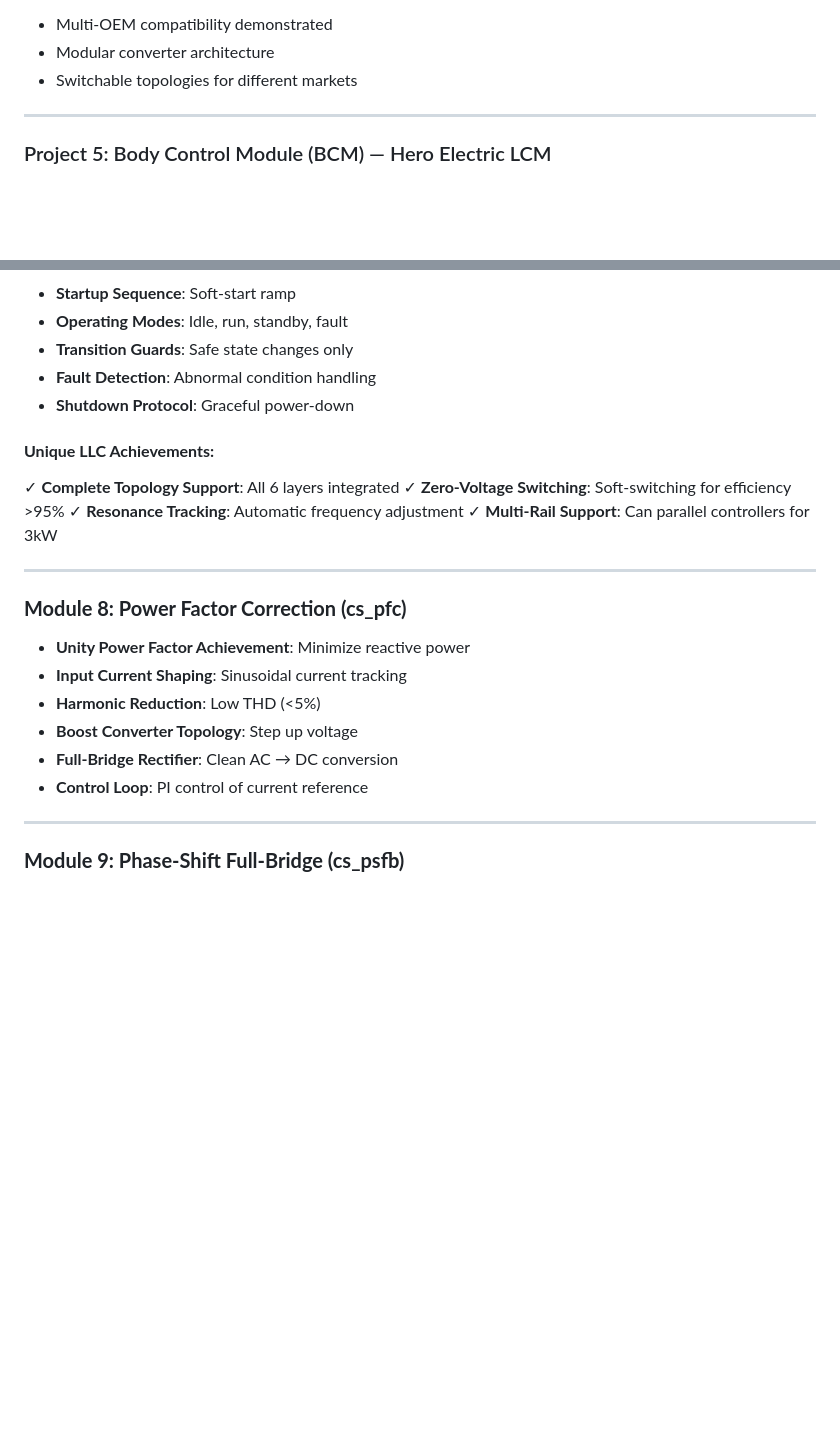
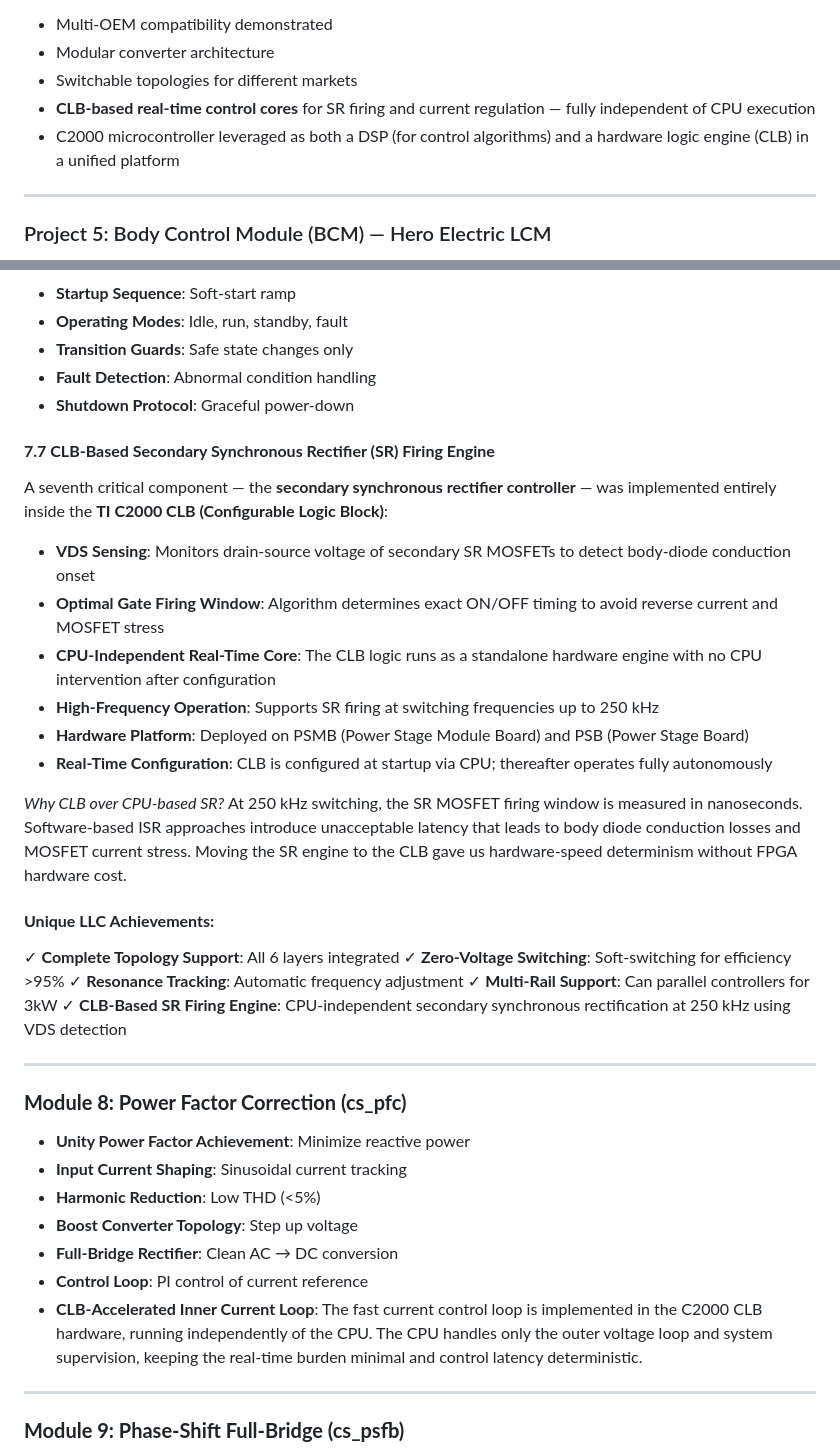
Before and after one commit to binarymaker/binarymaker, a Markdown page: EXPERIENCE_DEEP_DIVE.md, 2 parts joined by grey strips. Rendered like a GitHub page; blank space fills up the shorter version.

Commit message:
Add detailed documentation for CLB-based synchronous rectification and current control implementations

```diff
--- a/EXPERIENCE_DEEP_DIVE.md
+++ b/EXPERIENCE_DEEP_DIVE.md
@@ -912,6 +957,8 @@ This section documents a comprehensive suite of **integrated automotive embedded
 - Multi-OEM compatibility demonstrated
 - Modular converter architecture
 - Switchable topologies for different markets
+- **CLB-based real-time control cores** for SR firing and current regulation — fully independent of CPU execution
+- C2000 microcontroller leveraged as both a DSP (for control algorithms) and a hardware logic engine (CLB) in a unified platform
 
 ---
 
@@ -1777,11 +1824,26 @@ This section extracts **every feature** of each middleware module, including sma
 - **Fault Detection**: Abnormal condition handling
 - **Shutdown Protocol**: Graceful power-down
 
+#### **7.7 CLB-Based Secondary Synchronous Rectifier (SR) Firing Engine**
+
+A seventh critical component — the **secondary synchronous rectifier controller** — was implemented entirely inside the **TI C2000 CLB (Configurable Logic Block)**:
+
+- **VDS Sensing**: Monitors drain-source voltage of secondary SR MOSFETs to detect body-diode conduction onset
+- **Optimal Gate Firing Window**: Algorithm determines exact ON/OFF timing to avoid reverse current and MOSFET stress
+- **CPU-Independent Real-Time Core**: The CLB logic runs as a standalone hardware engine with no CPU intervention after configuration
+- **High-Frequency Operation**: Supports SR firing at switching frequencies up to 250 kHz
+- **Hardware Platform**: Deployed on PSMB (Power Stage Module Board) and PSB (Power Stage Board)
+- **Real-Time Configuration**: CLB is configured at startup via CPU; thereafter operates fully autonomously
+
+*Why CLB over CPU-based SR?*
+At 250 kHz switching, the SR MOSFET firing window is measured in nanoseconds. Software-based ISR approaches introduce unacceptable latency that leads to body diode conduction losses and MOSFET current stress. Moving the SR engine to the CLB gave us hardware-speed determinism without FPGA hardware cost.
+
 #### **Unique LLC Achievements:**
 ✓ **Complete Topology Support**: All 6 layers integrated
 ✓ **Zero-Voltage Switching**: Soft-switching for efficiency >95%
 ✓ **Resonance Tracking**: Automatic frequency adjustment
 ✓ **Multi-Rail Support**: Can parallel controllers for 3kW
+✓ **CLB-Based SR Firing Engine**: CPU-independent secondary synchronous rectification at 250 kHz using VDS detection
 
 ---
 
@@ -1793,6 +1855,7 @@ This section extracts **every feature** of each middleware module, including sma
 - **Boost Converter Topology**: Step up voltage
 - **Full-Bridge Rectifier**: Clean AC → DC conversion
 - **Control Loop**: PI control of current reference
+- **CLB-Accelerated Inner Current Loop**: The fast current control loop is implemented in the C2000 CLB hardware, running independently of the CPU. The CPU handles only the outer voltage loop and system supervision, keeping the real-time burden minimal and control latency deterministic.
 
 ---
 
```
Also changed, not shown: other parts of EXPERIENCE_DEEP_DIVE.md (+46 -1 lines).
